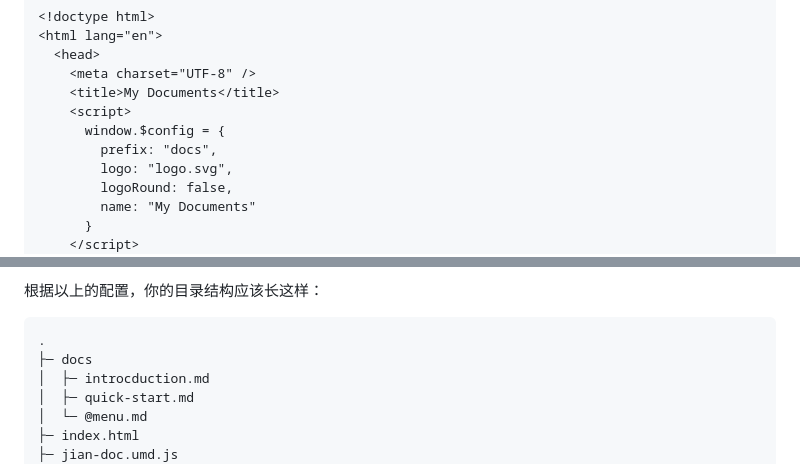
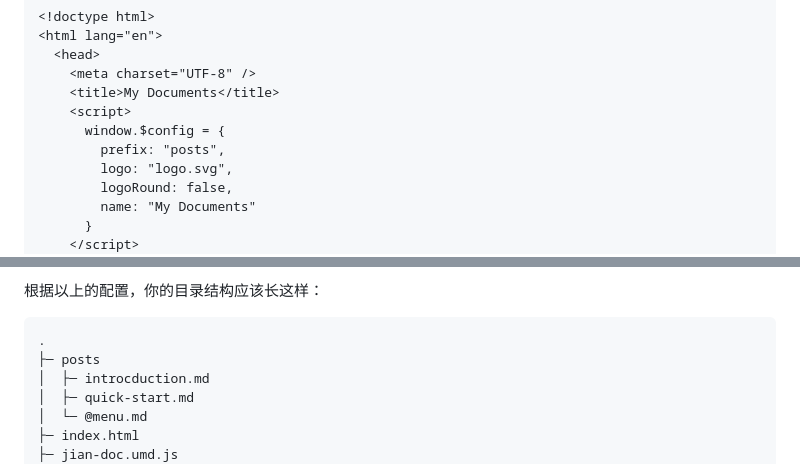
Before and after one commit to ifyun/jian-doc, a Markdown page: public/docs/01.start.md, 2 parts joined by grey strips. Drawn GitHub-style.

````diff
--- a/public/docs/01.start.md
+++ b/public/docs/01.start.md
@@ -16,7 +16,7 @@
     <title>My Documents</title>
     <script>
       window.$config = {
-        prefix: "docs",
+        prefix: "posts",
         logo: "logo.svg",
         logoRound: false,
         name: "My Documents"
@@ -42,7 +42,7 @@
 
 ```bash
 .
-├─ docs
+├─ posts
 │  ├─ introcduction.md
 │  ├─ quick-start.md
 │  └─ @menu.md
````
Also changed, not shown: public/docs/03.style_preview.md (+4 -0 lines), public/docs/04.deploy.md (+2 -0 lines), public/docs/@assets/demo-img.jpg (added), 3 other files.
